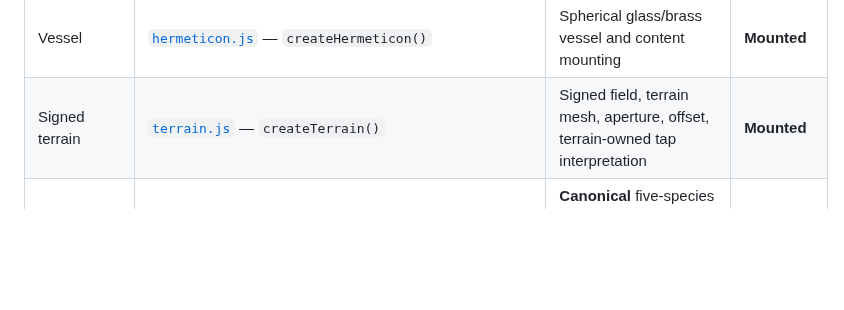
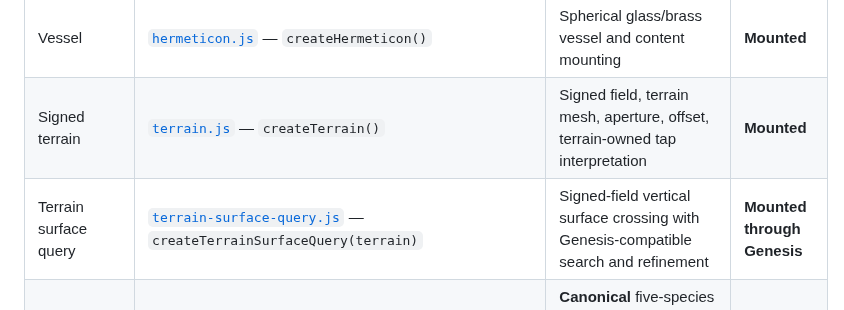
Before and after one commit to bonoj/Hermeticon, a Markdown page: arcana/README.md, the part around the change. GitHub-like rendering; blank space fills up the shorter version.

Commit message:
Catalog reusable terrain surface query in Arcana

```diff
--- a/arcana/README.md
+++ b/arcana/README.md
@@ -10,6 +10,7 @@ Arcana is Hermeticon's inventory of **reusable mechanisms**. Before implementing
 | --- | --- | --- | --- |
 | Vessel | [`hermeticon.js`](hermeticon.js) — `createHermeticon()` | Spherical glass/brass vessel and content mounting | **Mounted** |
 | Signed terrain | [`terrain.js`](terrain.js) — `createTerrain()` | Signed field, terrain mesh, aperture, offset, terrain-owned tap interpretation | **Mounted** |
+| Terrain surface query | [`terrain-surface-query.js`](terrain-surface-query.js) — `createTerrainSurfaceQuery(terrain)` | Signed-field vertical surface crossing with Genesis-compatible search and refinement | **Mounted through Genesis** |
 | BB botanical populations | [`populations/bb-garden.js`](populations/bb-garden.js) — `createBBGarden(T,opts)` | **Canonical** five-species BB-only garden; deterministic roots, bead arrangements, idle sway, reversible actor-triggered growth | **Mounted and author-accepted** |
 | Mists Reeds | [`populations/mists-reeds.js`](populations/mists-reeds.js) — `createMistsReeds(T,opts)` | Original bead-lattice reeds, preserved actor clearance and sway | **Mounted** |
 | Geometric botanical prototypes | [`populations/potential/`](populations/potential/) | Preserved pre-BB species and swaying behavior | **Archived, not mounted** |
```
